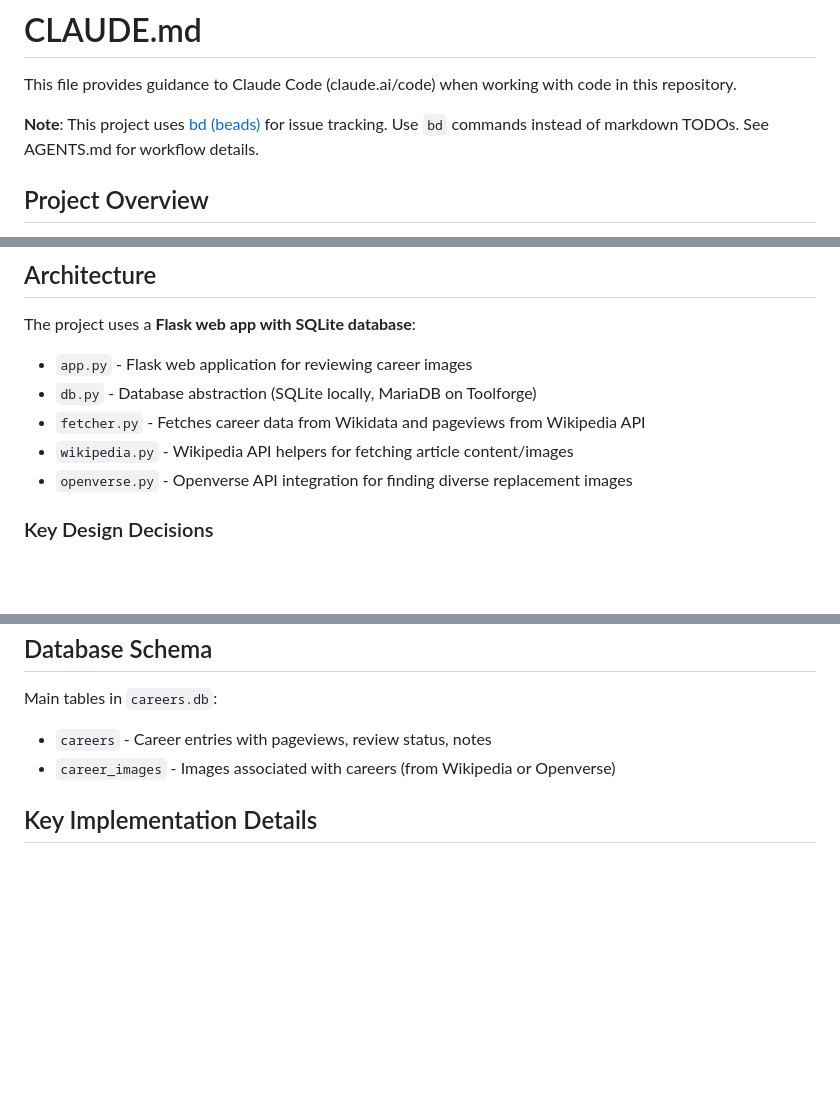
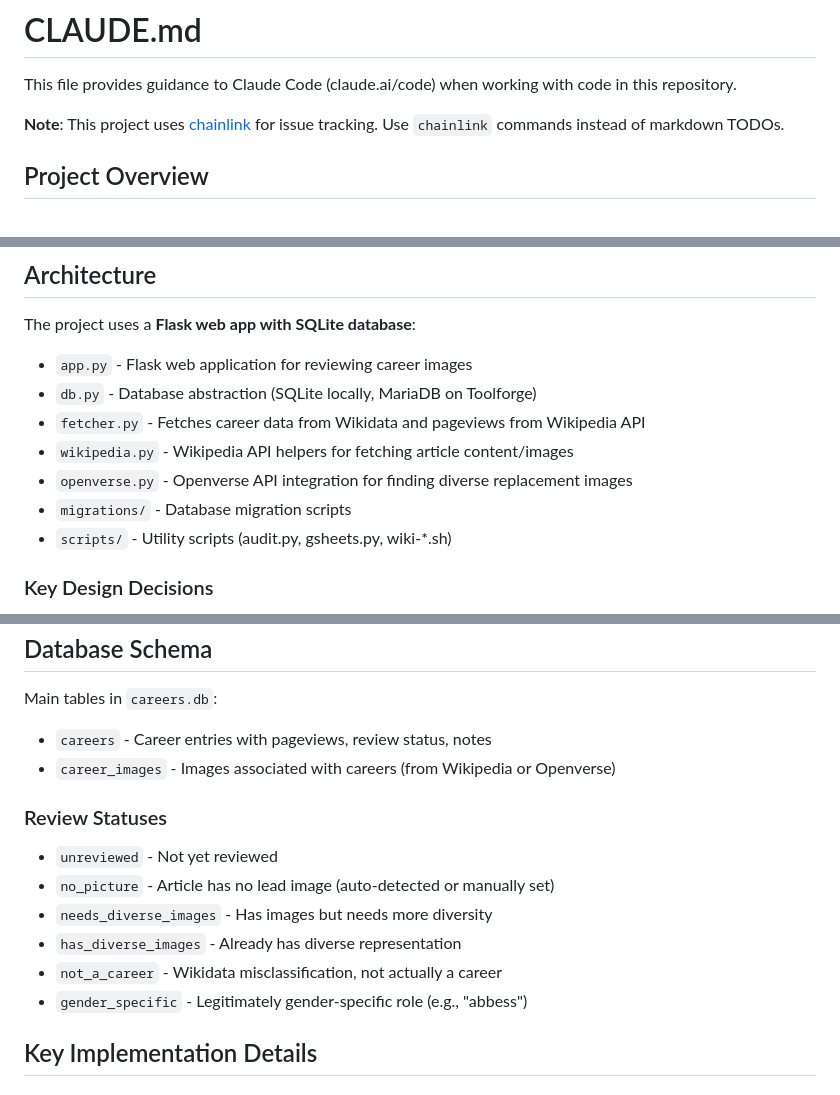
Before and after one commit to tieguy/career-images, a Markdown page: CLAUDE.md, 3 parts joined by grey strips. GitHub-like rendering; blank space fills up the shorter version.

Commit message:
Update CLAUDE.md: chainlink, project structure, review statuses
- Switch issue tracker reference from beads to chainlink
- Document migrations/ and scripts/ directories
- Add review statuses documentation including new no_picture status

Co-Authored-By: Claude Opus 4.5 <noreply@anthropic.com>

```diff
--- a/CLAUDE.md
+++ b/CLAUDE.md
@@ -2,7 +2,7 @@
 
 This file provides guidance to Claude Code (claude.ai/code) when working with code in this repository.
 
-**Note**: This project uses [bd (beads)](https://github.com/steveyegge/beads) for issue tracking. Use `bd` commands instead of markdown TODOs. See AGENTS.md for workflow details.
+**Note**: This project uses [chainlink](https://github.com/acj/chainlink) for issue tracking. Use `chainlink` commands instead of markdown TODOs.
 
 ## Project Overview
 
@@ -17,6 +17,8 @@ The project uses a **Flask web app with SQLite database**:
 - `fetcher.py` - Fetches career data from Wikidata and pageviews from Wikipedia API
 - `wikipedia.py` - Wikipedia API helpers for fetching article content/images
 - `openverse.py` - Openverse API integration for finding diverse replacement images
+- `migrations/` - Database migration scripts
+- `scripts/` - Utility scripts (audit.py, gsheets.py, wiki-*.sh)
 
 ### Key Design Decisions
 
@@ -78,6 +80,14 @@ Main tables in `careers.db`:
 - `careers` - Career entries with pageviews, review status, notes
 - `career_images` - Images associated with careers (from Wikipedia or Openverse)
 
+### Review Statuses
+- `unreviewed` - Not yet reviewed
+- `no_picture` - Article has no lead image (auto-detected or manually set)
+- `needs_diverse_images` - Has images but needs more diversity
+- `has_diverse_images` - Already has diverse representation
+- `not_a_career` - Wikidata misclassification, not actually a career
+- `gender_specific` - Legitimately gender-specific role (e.g., "abbess")
+
 ## Key Implementation Details
 
 ### Wikidata Query
```
